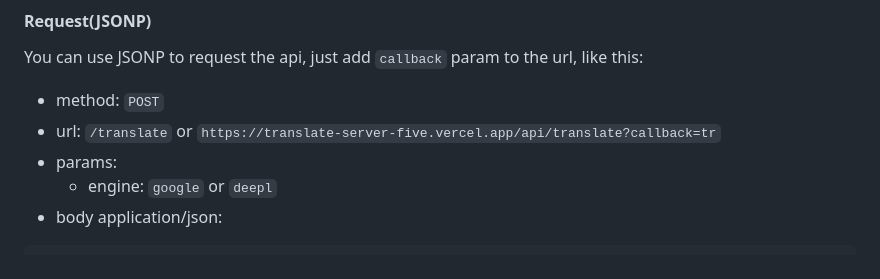
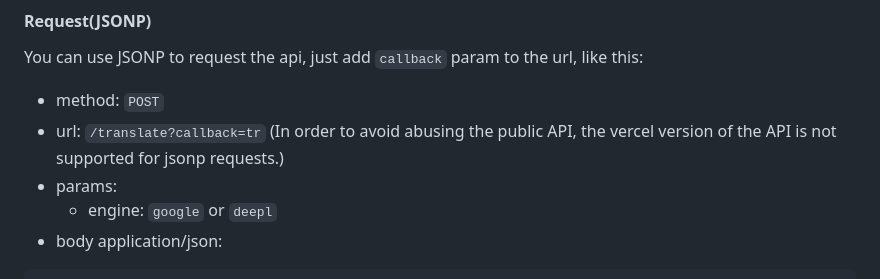
Before and after one commit to ShevonKuan/translate-server, a Markdown page: README.md, the part around the change. GitHub-like rendering.

```diff
--- a/README.md
+++ b/README.md
@@ -78,7 +78,7 @@
 You can use JSONP to request the api, just add `callback` param to the url, like this:
 
 -   method: `POST`
--   url: `/translate` or `https://translate-server-five.vercel.app/api/translate?callback=tr`
+-   url: `/translate?callback=tr` (In order to avoid abusing the public API, the vercel version of the API is not supported for jsonp requests.)
 -   params:
     -   engine: `google` or `deepl`
 -   body application/json:
```
